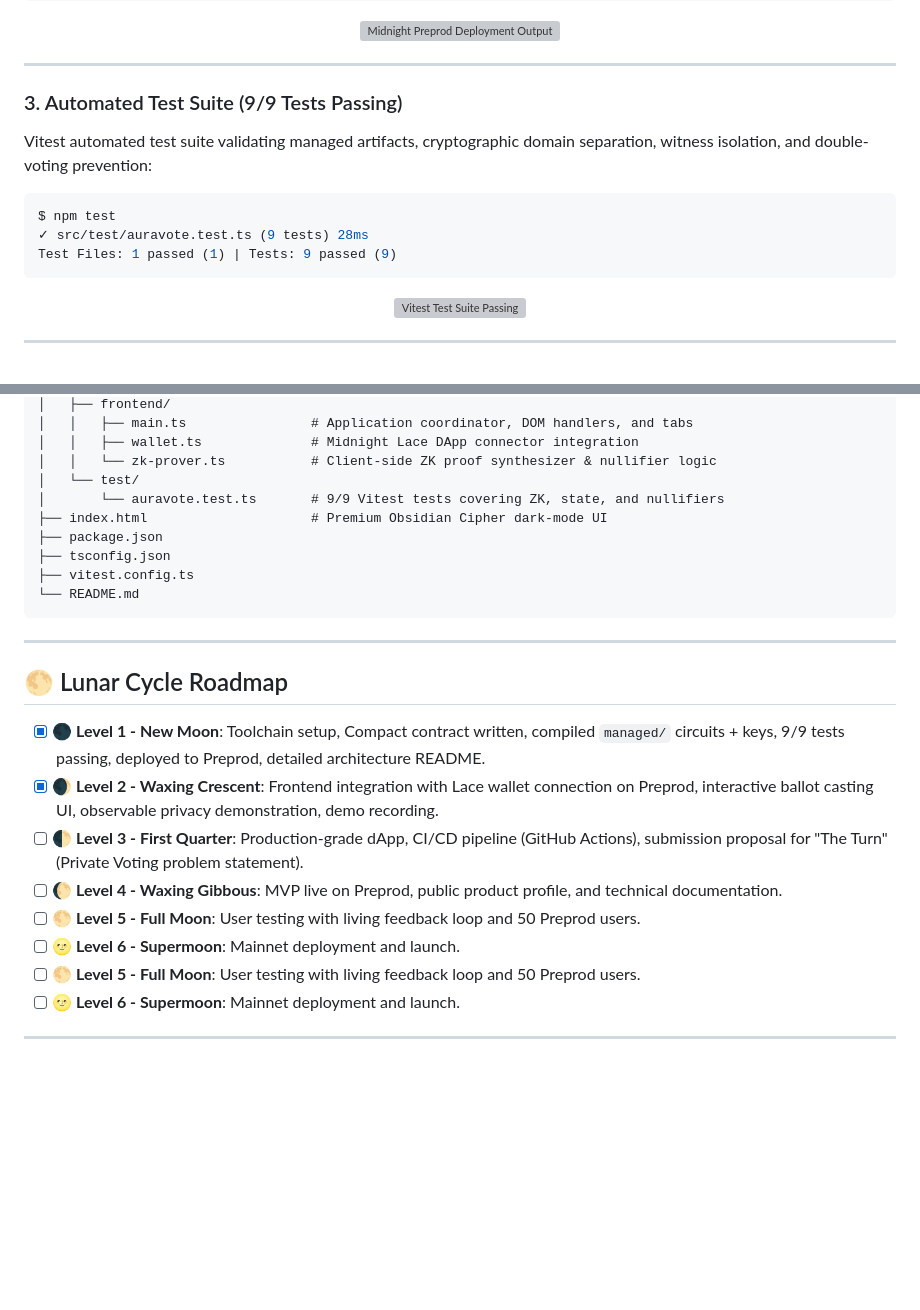
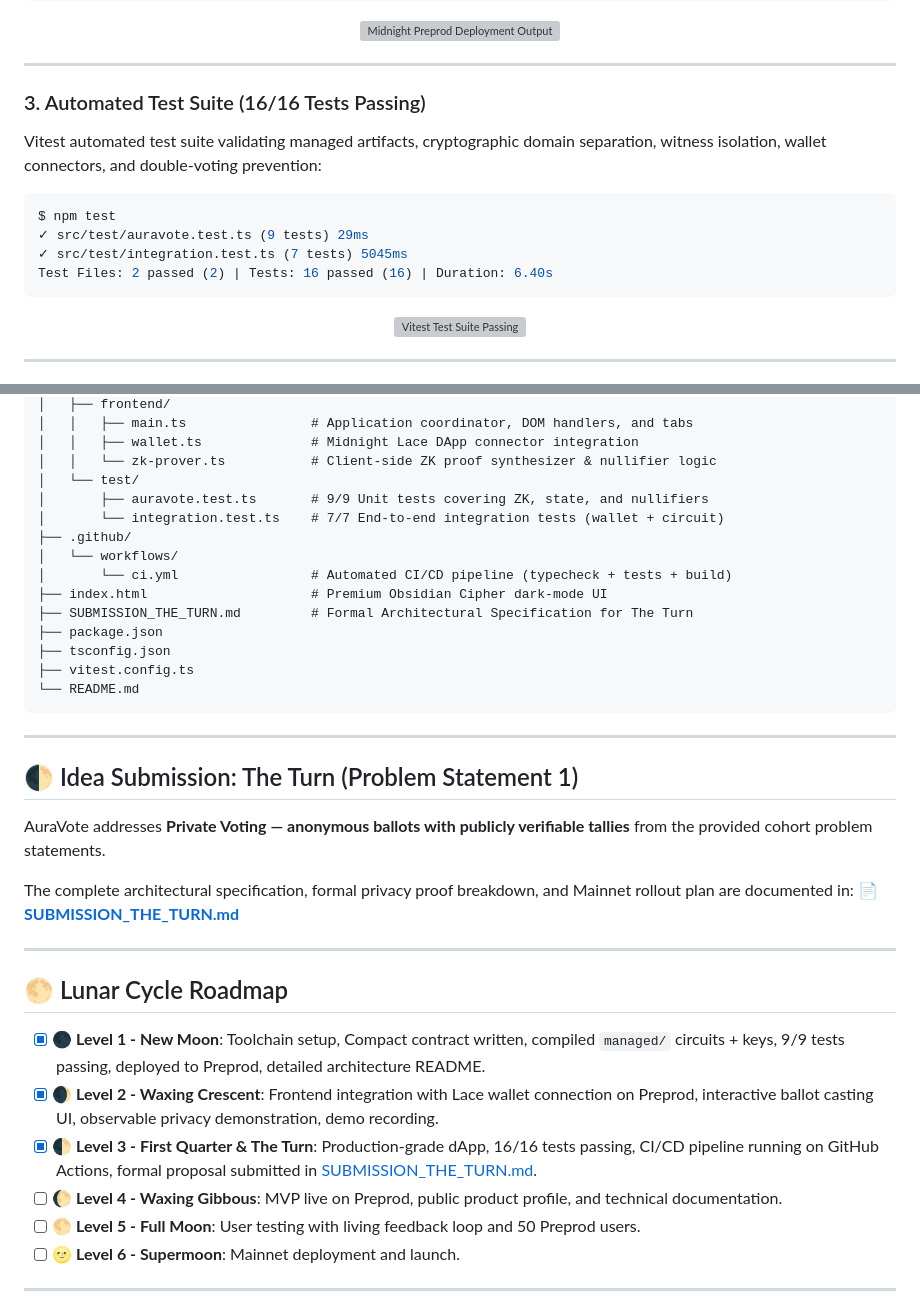
Before and after one commit to Pranjal-debug/AuraVote, a Markdown page: README.md, 2 parts joined by grey strips. GitHub-like rendering; blank space fills up the shorter version; grey boxes are pictures that could not be loaded.

Commit message:
docs(the-turn): add formal architectural specification and proposal for Private Voting problem statement

````diff
--- a/README.md
+++ b/README.md
@@ -107,13 +108,14 @@ Explorer Link    : https://explorer.preprod.midnight.network/contract/027562d726
 
 ---
 
-### 3. Automated Test Suite (9/9 Tests Passing)
-Vitest automated test suite validating managed artifacts, cryptographic domain separation, witness isolation, and double-voting prevention:
+### 3. Automated Test Suite (16/16 Tests Passing)
+Vitest automated test suite validating managed artifacts, cryptographic domain separation, witness isolation, wallet connectors, and double-voting prevention:
 
 ```bash
 $ npm test
-✓ src/test/auravote.test.ts (9 tests) 28ms
-Test Files: 1 passed (1) | Tests: 9 passed (9)
+✓ src/test/auravote.test.ts (9 tests) 29ms
+✓ src/test/integration.test.ts (7 tests) 5045ms
+Test Files: 2 passed (2) | Tests: 16 passed (16) | Duration: 6.40s
 ```
 
 <p align="center">
@@ -238,8 +240,13 @@ auravote/
 │   │   ├── wallet.ts              # Midnight Lace DApp connector integration
 │   │   └── zk-prover.ts           # Client-side ZK proof synthesizer & nullifier logic
 │   └── test/
-│       └── auravote.test.ts       # 9/9 Vitest tests covering ZK, state, and nullifiers
+│       ├── auravote.test.ts       # 9/9 Unit tests covering ZK, state, and nullifiers
+│       └── integration.test.ts    # 7/7 End-to-end integration tests (wallet + circuit)
+├── .github/
+│   └── workflows/
+│       └── ci.yml                 # Automated CI/CD pipeline (typecheck + tests + build)
 ├── index.html                     # Premium Obsidian Cipher dark-mode UI
+├── SUBMISSION_THE_TURN.md         # Formal Architectural Specification for The Turn
 ├── package.json
 ├── tsconfig.json
 ├── vitest.config.ts
@@ -248,14 +255,21 @@ auravote/
 
 ---
 
+## 🌓 Idea Submission: The Turn (Problem Statement 1)
+
+AuraVote addresses **Private Voting — anonymous ballots with publicly verifiable tallies** from the provided cohort problem statements.
+
+The complete architectural specification, formal privacy proof breakdown, and Mainnet rollout plan are documented in:
+📄 **[SUBMISSION_THE_TURN.md](./SUBMISSION_THE_TURN.md)**
+
+---
+
 ## 🌕 Lunar Cycle Roadmap
 
 - [x] **🌑 Level 1 - New Moon**: Toolchain setup, Compact contract written, compiled `managed/` circuits + keys, 9/9 tests passing, deployed to Preprod, detailed architecture README.
 - [x] **🌒 Level 2 - Waxing Crescent**: Frontend integration with Lace wallet connection on Preprod, interactive ballot casting UI, observable privacy demonstration, demo recording.
-- [ ] **🌓 Level 3 - First Quarter**: Production-grade dApp, CI/CD pipeline (GitHub Actions), submission proposal for "The Turn" (Private Voting problem statement).
+- [x] **🌓 Level 3 - First Quarter & The Turn**: Production-grade dApp, 16/16 tests passing, CI/CD pipeline running on GitHub Actions, formal proposal submitted in [SUBMISSION_THE_TURN.md](./SUBMISSION_THE_TURN.md).
 - [ ] **🌔 Level 4 - Waxing Gibbous**: MVP live on Preprod, public product profile, and technical documentation.
-- [ ] **🌕 Level 5 - Full Moon**: User testing with living feedback loop and 50 Preprod users.
-- [ ] **🌝 Level 6 - Supermoon**: Mainnet deployment and launch.
 - [ ] **🌕 Level 5 - Full Moon**: User testing with living feedback loop and 50 Preprod users.
 - [ ] **🌝 Level 6 - Supermoon**: Mainnet deployment and launch.
 
````
Also changed, not shown: other parts of README.md (+3 -2 lines), SUBMISSION_THE_TURN.md (added, +138 -0 lines).
